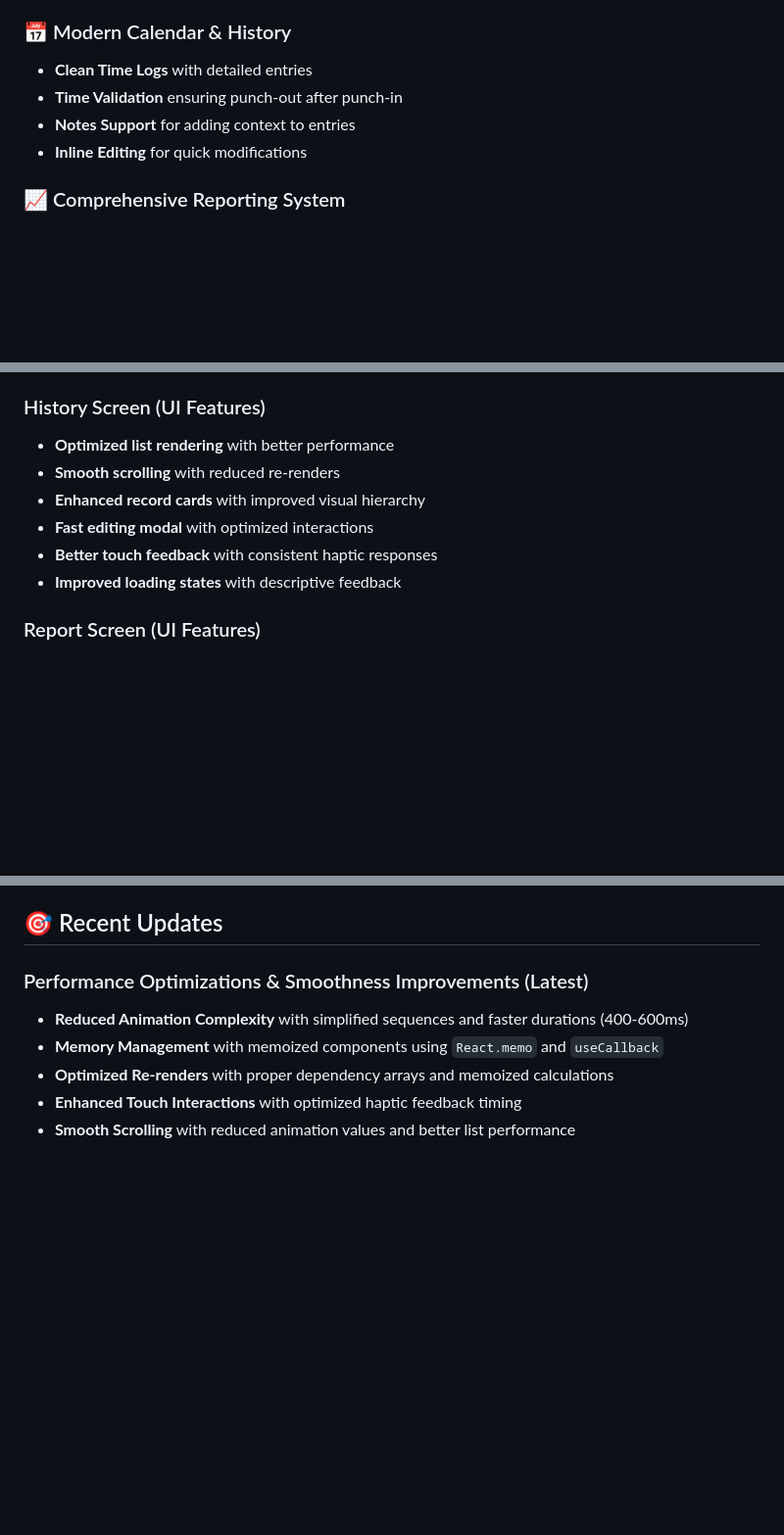
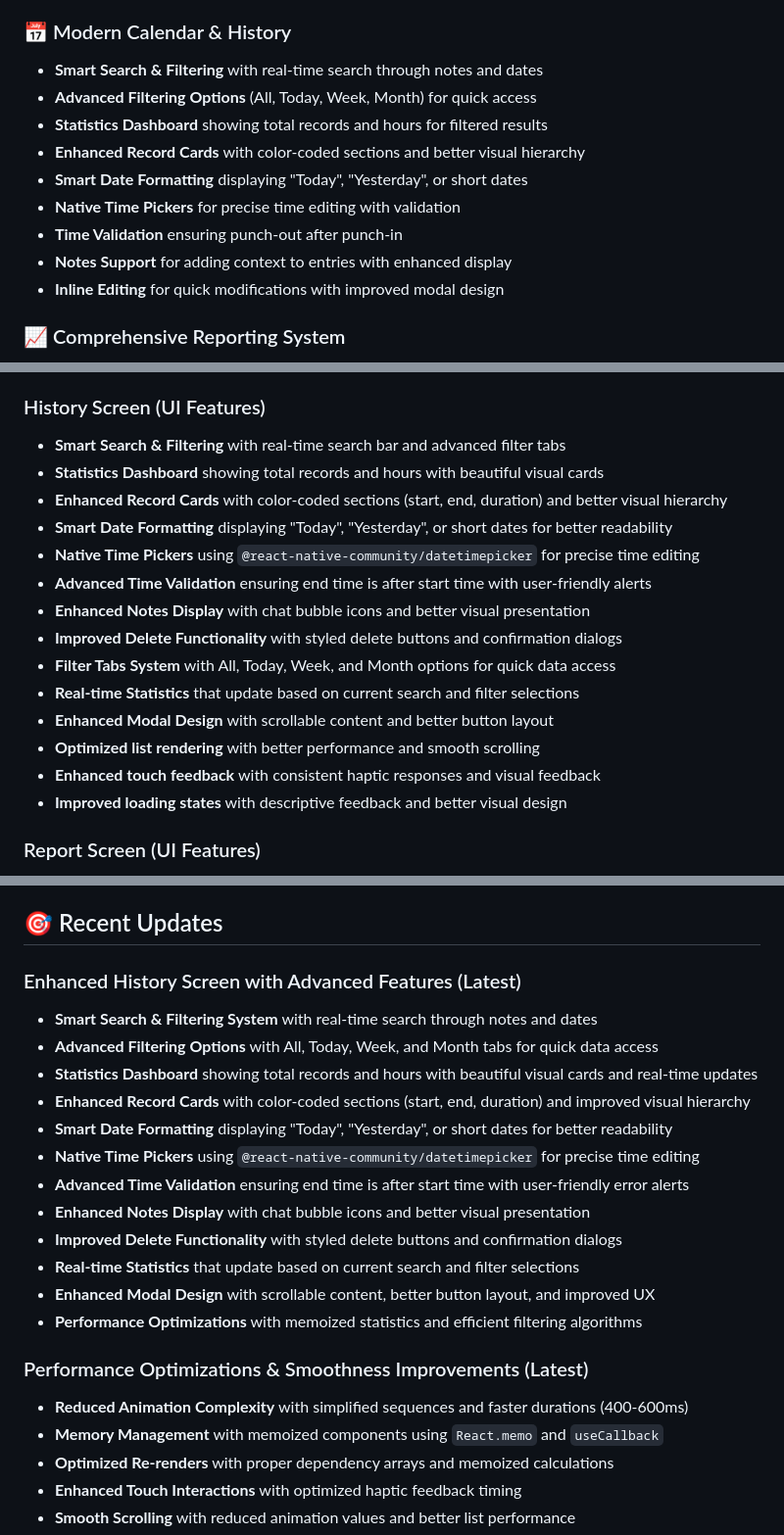
Before and after one commit to mahimrahman/MonHeure-Mobile-App, a Markdown page: README.md, 3 parts joined by grey strips. Shown at 98% size. Rendered like a GitHub page; blank space fills up the shorter version.

Commit message:
Enhance README.md to detail new features in the History Screen, including a Smart Search & Filtering System, advanced filtering options, a Statistics Dashboard, and improved record cards. Update notes display, delete functionality, and modal design for better user experience. Highlight performance optimizations and real-time statistics updates.

```diff
--- a/README.md
+++ b/README.md
@@ -31,10 +31,15 @@ A modern, intuitive time tracking application built with React Native and Expo.
 - **Real-time Status** indicators with dynamic icons
 
 ### 📅 Modern Calendar & History
-- **Clean Time Logs** with detailed entries
+- **Smart Search & Filtering** with real-time search through notes and dates
+- **Advanced Filtering Options** (All, Today, Week, Month) for quick access
+- **Statistics Dashboard** showing total records and hours for filtered results
+- **Enhanced Record Cards** with color-coded sections and better visual hierarchy
+- **Smart Date Formatting** displaying "Today", "Yesterday", or short dates
+- **Native Time Pickers** for precise time editing with validation
 - **Time Validation** ensuring punch-out after punch-in
-- **Notes Support** for adding context to entries
-- **Inline Editing** for quick modifications
+- **Notes Support** for adding context to entries with enhanced display
+- **Inline Editing** for quick modifications with improved modal design
 
 ### 📈 Comprehensive Reporting System
 - **Date Range Selection** with custom picker
@@ -148,12 +156,20 @@ npx expo start --clear
 - **Enhanced visual design** with improved shadows and spacing
 
 ### History Screen (UI Features)
-- **Optimized list rendering** with better performance
-- **Smooth scrolling** with reduced re-renders
-- **Enhanced record cards** with improved visual hierarchy
-- **Fast editing modal** with optimized interactions
-- **Better touch feedback** with consistent haptic responses
-- **Improved loading states** with descriptive feedback
+- **Smart Search & Filtering** with real-time search bar and advanced filter tabs
+- **Statistics Dashboard** showing total records and hours with beautiful visual cards
+- **Enhanced Record Cards** with color-coded sections (start, end, duration) and better visual hierarchy
+- **Smart Date Formatting** displaying "Today", "Yesterday", or short dates for better readability
+- **Native Time Pickers** using `@react-native-community/datetimepicker` for precise time editing
+- **Advanced Time Validation** ensuring end time is after start time with user-friendly alerts
+- **Enhanced Notes Display** with chat bubble icons and better visual presentation
+- **Improved Delete Functionality** with styled delete buttons and confirmation dialogs
+- **Filter Tabs System** with All, Today, Week, and Month options for quick data access
+- **Real-time Statistics** that update based on current search and filter selections
+- **Enhanced Modal Design** with scrollable content and better button layout
+- **Optimized list rendering** with better performance and smooth scrolling
+- **Enhanced touch feedback** with consistent haptic responses and visual feedback
+- **Improved loading states** with descriptive feedback and better visual design
 
 ### Report Screen (UI Features)
 - **Date range picker** with custom selection
@@ -252,6 +268,20 @@ For detailed information about specific features, see:
 - **[REPORT_FEATURES.md](REPORT_FEATURES.md)** - Reporting and analytics features
 
 ## 🎯 Recent Updates
+
+### Enhanced History Screen with Advanced Features (Latest)
+- **Smart Search & Filtering System** with real-time search through notes and dates
+- **Advanced Filtering Options** with All, Today, Week, and Month tabs for quick data access
+- **Statistics Dashboard** showing total records and hours with beautiful visual cards and real-time updates
+- **Enhanced Record Cards** with color-coded sections (start, end, duration) and improved visual hierarchy
+- **Smart Date Formatting** displaying "Today", "Yesterday", or short dates for better readability
+- **Native Time Pickers** using `@react-native-community/datetimepicker` for precise time editing
+- **Advanced Time Validation** ensuring end time is after start time with user-friendly error alerts
+- **Enhanced Notes Display** with chat bubble icons and better visual presentation
+- **Improved Delete Functionality** with styled delete buttons and confirmation dialogs
+- **Real-time Statistics** that update based on current search and filter selections
+- **Enhanced Modal Design** with scrollable content, better button layout, and improved UX
+- **Performance Optimizations** with memoized statistics and efficient filtering algorithms
 
 ### Performance Optimizations & Smoothness Improvements (Latest)
 - **Reduced Animation Complexity** with simplified sequences and faster durations (400-600ms)
```
Also changed, not shown: other parts of README.md (+4 -1 lines).
